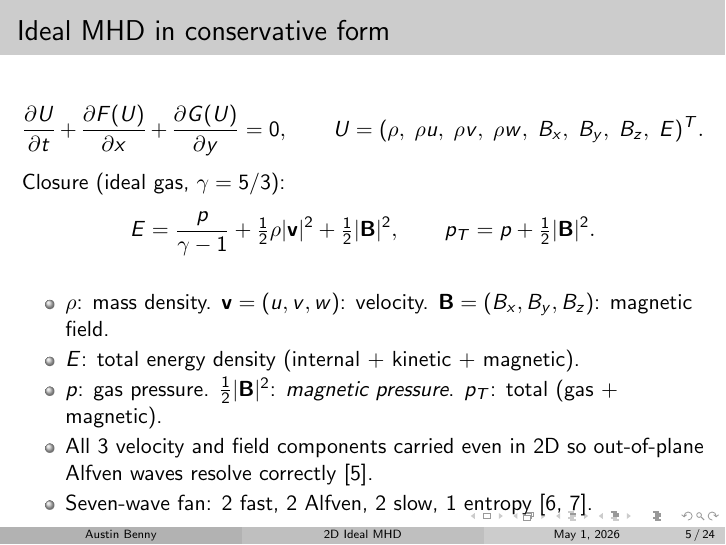
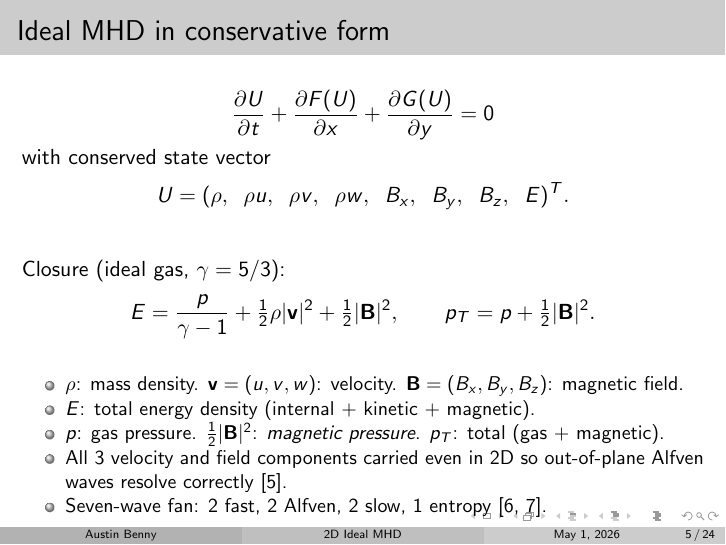
Before and after one commit to austinbenny/mhd-vortex-python, LaTeX slides (presentation/slides.tex): page 5 of 24. Compiled offline with pdfLaTeX.

Commit message:
slides: better spacing on slide 5 — separate displays for conservation eq, state vector, and closure

```diff
--- a/presentation/slides.tex
+++ b/presentation/slides.tex
@@ -70,17 +70,23 @@
 
 \begin{frame}{Ideal MHD in conservative form}
   \[
-  \frac{\partial U}{\partial t} + \frac{\partial F(U)}{\partial x} + \frac{\partial G(U)}{\partial y} = 0,
-  \qquad
-  U = (\rho,\; \rho u,\; \rho v,\; \rho w,\; B_x,\; B_y,\; B_z,\; E)^{T}.
+  \frac{\partial U}{\partial t} + \frac{\partial F(U)}{\partial x} + \frac{\partial G(U)}{\partial y} = 0
   \]
+  with conserved state vector
+  \[
+  U = (\rho,\;\; \rho u,\;\; \rho v,\;\; \rho w,\;\; B_x,\;\; B_y,\;\; B_z,\;\; E)^{T}.
+  \]
+  \medskip
+
   Closure (ideal gas, $\gamma = 5/3$):
   \[
   E = \frac{p}{\gamma - 1} + \tfrac{1}{2}\rho|\mathbf{v}|^{2} + \tfrac{1}{2}|\mathbf{B}|^{2},
   \qquad
   p_T = p + \tfrac{1}{2}|\mathbf{B}|^{2}.
   \]
-  \begin{itemize}
+  \medskip
+
+  \begin{itemize}\small
     \item $\rho$: mass density. $\mathbf{v} = (u,v,w)$: velocity. $\mathbf{B} = (B_x,B_y,B_z)$: magnetic field.
     \item $E$: total energy density (internal $+$ kinetic $+$ magnetic).
     \item $p$: gas pressure. $\tfrac{1}{2}|\mathbf{B}|^{2}$: \emph{magnetic pressure}. $p_T$: total (gas $+$ magnetic).
```
Also changed, not shown: presentation/slides.pdf.
